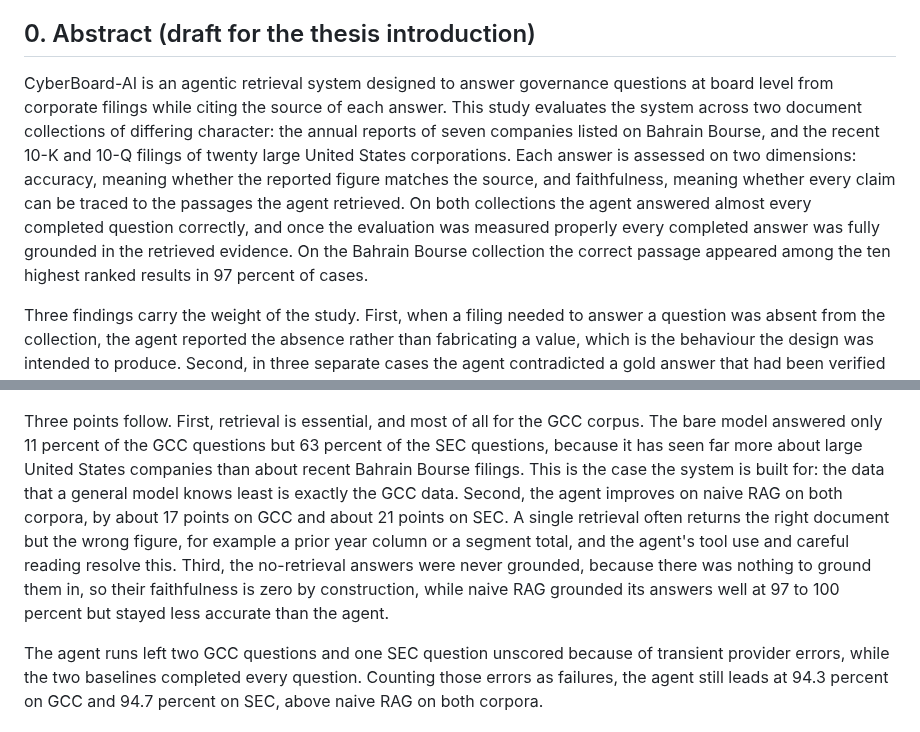
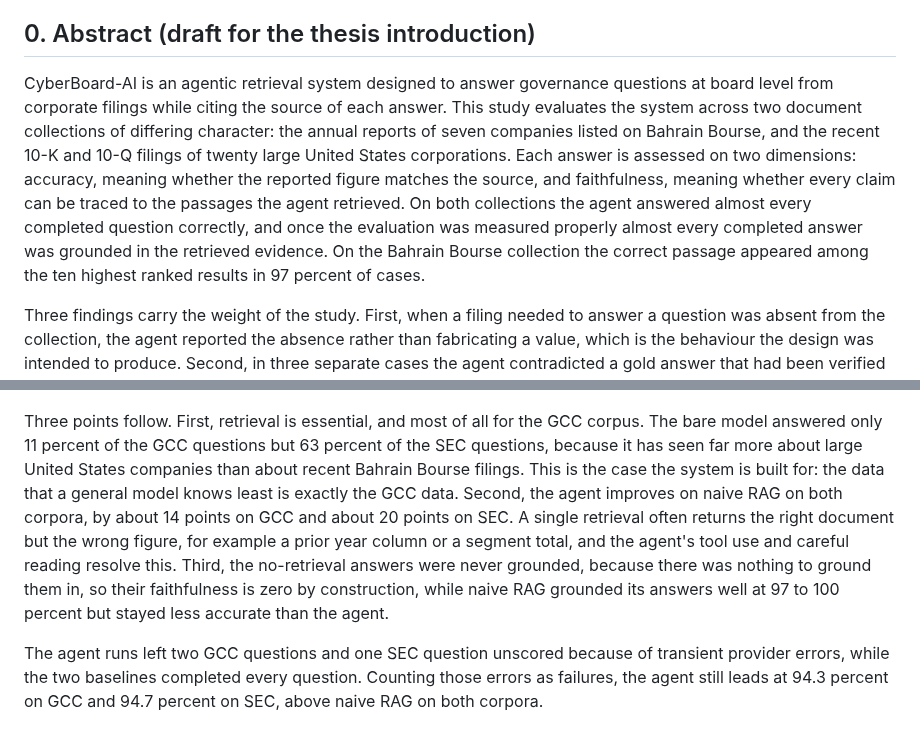
Before and after one commit to hatemmsc-ops/CyberBoard-AI, a Markdown page: docs/EVALUATION_RESULTS.md, 2 parts joined by grey strips. Rendered like a GitHub page.

```diff
--- a/docs/EVALUATION_RESULTS.md
+++ b/docs/EVALUATION_RESULTS.md
@@ -4,7 +4,7 @@ This document records the evaluation of the CyberBoard-AI agentic RAG system. It
 
 ## 0. Abstract (draft for the thesis introduction)
 
-CyberBoard-AI is an agentic retrieval system designed to answer governance questions at board level from corporate filings while citing the source of each answer. This study evaluates the system across two document collections of differing character: the annual reports of seven companies listed on Bahrain Bourse, and the recent 10-K and 10-Q filings of twenty large United States corporations. Each answer is assessed on two dimensions: accuracy, meaning whether the reported figure matches the source, and faithfulness, meaning whether every claim can be traced to the passages the agent retrieved. On both collections the agent answered almost every completed question correctly, and once the evaluation was measured properly every completed answer was fully grounded in the retrieved evidence. On the Bahrain Bourse collection the correct passage appeared among the ten highest ranked results in 97 percent of cases.
+CyberBoard-AI is an agentic retrieval system designed to answer governance questions at board level from corporate filings while citing the source of each answer. This study evaluates the system across two document collections of differing character: the annual reports of seven companies listed on Bahrain Bourse, and the recent 10-K and 10-Q filings of twenty large United States corporations. Each answer is assessed on two dimensions: accuracy, meaning whether the reported figure matches the source, and faithfulness, meaning whether every claim can be traced to the passages the agent retrieved. On both collections the agent answered almost every completed question correctly, and once the evaluation was measured properly almost every completed answer was grounded in the retrieved evidence. On the Bahrain Bourse collection the correct passage appeared among the ten highest ranked results in 97 percent of cases.
 
 Three findings carry the weight of the study. First, when a filing needed to answer a question was absent from the collection, the agent reported the absence rather than fabricating a value, which is the behaviour the design was intended to produce. Second, in three separate cases the agent contradicted a gold answer that had been verified by hand, and the agent proved correct, because the manual answer had matched a figure that does appear in the report yet responds to a subtly different question, for example profit before minority interest rather than profit attributable to shareholders. Third, the measured hallucination rate depended sharply on how much retrieved context the automated judge was shown. An early judge that truncated the context reported almost a third of answers as unfaithful, and that signal vanished once the judge received the full context. The wider lesson is that confirming a figure is present is not the same as confirming that it answers the question asked, and that a faithfulness score is only as trustworthy as the amount of evidence the judge is allowed to see.
 
@@ -102,7 +104,7 @@ To test whether the agent earns its complexity, the same question sets were answ
 
 ![Baseline comparison](figures/fig_baseline_ladder.png)
 
-Three points follow. First, retrieval is essential, and most of all for the GCC corpus. The bare model answered only 11 percent of the GCC questions but 63 percent of the SEC questions, because it has seen far more about large United States companies than about recent Bahrain Bourse filings. This is the case the system is built for: the data that a general model knows least is exactly the GCC data. Second, the agent improves on naive RAG on both corpora, by about 17 points on GCC and about 21 points on SEC. A single retrieval often returns the right document but the wrong figure, for example a prior year column or a segment total, and the agent's tool use and careful reading resolve this. Third, the no-retrieval answers were never grounded, because there was nothing to ground them in, so their faithfulness is zero by construction, while naive RAG grounded its answers well at 97 to 100 percent but stayed less accurate than the agent.
+Three points follow. First, retrieval is essential, and most of all for the GCC corpus. The bare model answered only 11 percent of the GCC questions but 63 percent of the SEC questions, because it has seen far more about large United States companies than about recent Bahrain Bourse filings. This is the case the system is built for: the data that a general model knows least is exactly the GCC data. Second, the agent improves on naive RAG on both corpora, by about 14 points on GCC and about 20 points on SEC. A single retrieval often returns the right document but the wrong figure, for example a prior year column or a segment total, and the agent's tool use and careful reading resolve this. Third, the no-retrieval answers were never grounded, because there was nothing to ground them in, so their faithfulness is zero by construction, while naive RAG grounded its answers well at 97 to 100 percent but stayed less accurate than the agent.
 
 The agent runs left two GCC questions and one SEC question unscored because of transient provider errors, while the two baselines completed every question. Counting those errors as failures, the agent still leads at 94.3 percent on GCC and 94.7 percent on SEC, above naive RAG on both corpora.
 
```
Also changed, not shown: other parts of docs/EVALUATION_RESULTS.md (+16 -14 lines), docs/figures/fig_architecture.png (added).
